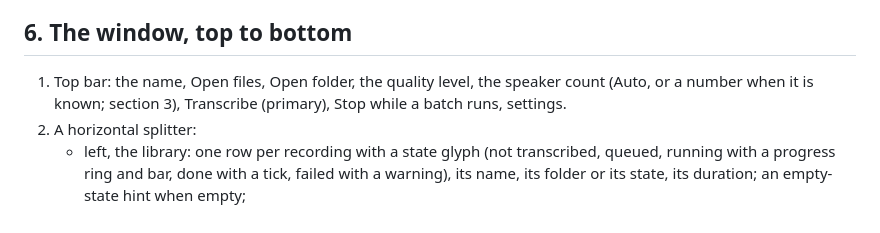
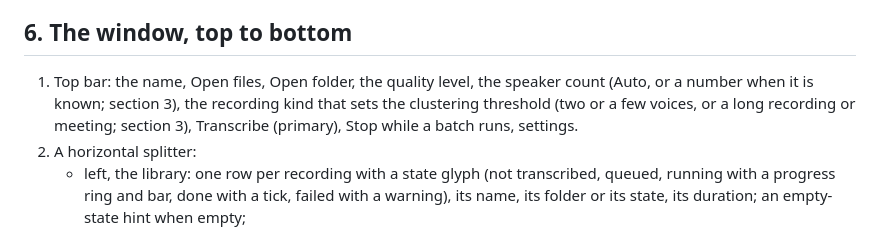
Before and after one commit to Unified-Source/TwinScribe, a Markdown page: docs/specs/batch_app.md, the part around the change. Rendered like a GitHub page.

Commit message:
The window still shows the Recording control, taken over the showcase chapters transcribed again at the new default, and the specification's top bar names the control

```diff
--- a/docs/specs/batch_app.md
+++ b/docs/specs/batch_app.md
@@ -167,8 +167,9 @@ transcript recording that its word times are approximate.
 ## 6. The window, top to bottom
 
 1. Top bar: the name, Open files, Open folder, the quality level, the speaker count (Auto, or
-   a number when it is known; section 3), Transcribe (primary), Stop while a batch runs,
-   settings.
+   a number when it is known; section 3), the recording kind that sets the clustering
+   threshold (two or a few voices, or a long recording or meeting; section 3), Transcribe
+   (primary), Stop while a batch runs, settings.
 2. A horizontal splitter:
    - left, the library: one row per recording with a state glyph (not transcribed, queued,
      running with a progress ring and bar, done with a tick, failed with a warning), its name,
```
Also changed, not shown: docs/images/window-playing.png.
